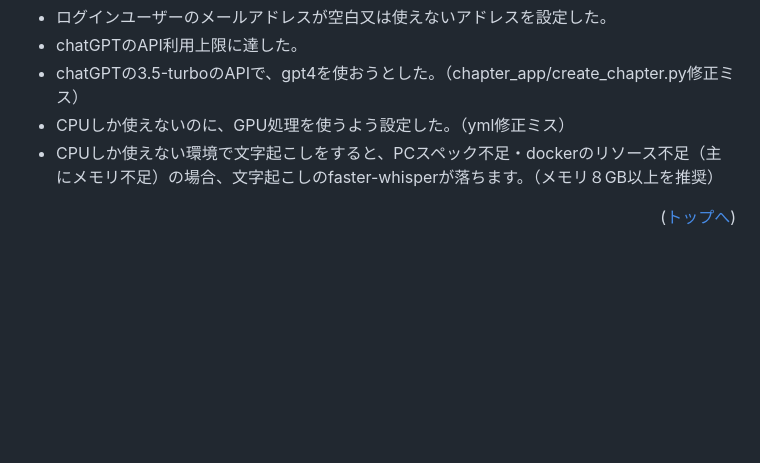
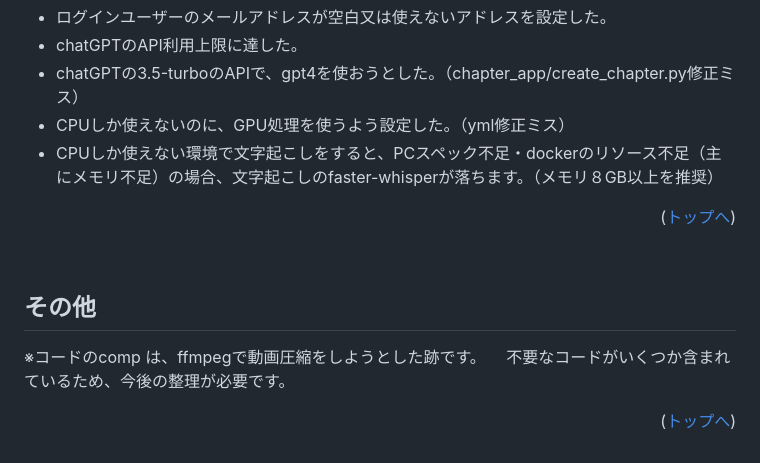
Before and after one commit to to-u-ko/video_learn, a Markdown page: README.md, the part around the change. Rendered like a GitHub page; blank space fills up the shorter version.

```diff
--- a/README.md
+++ b/README.md
@@ -301,6 +301,13 @@ docker compose stop
 - CPUしか使えない環境で文字起こしをすると、PCスペック不足・dockerのリソース不足（主にメモリ不足）の場合、文字起こしのfaster-whisperが落ちます。（メモリ８GB以上を推奨）
 
 
+<p align="right">(<a href="#top">トップへ</a>)</p>
+
+<br>
+
+## その他
+※コードのcomp は、ffmpegで動画圧縮をしようとした跡です。
+　不要なコードがいくつか含まれているため、今後の整理が必要です。
 
 
 <p align="right">(<a href="#top">トップへ</a>)</p>
```
